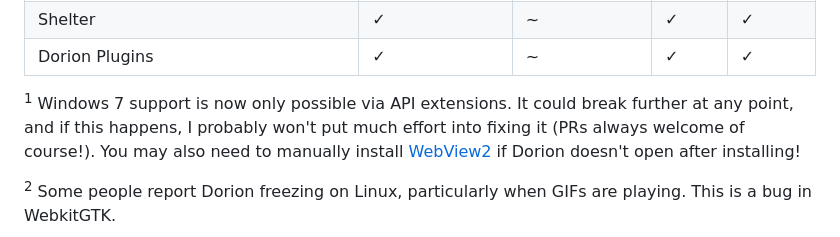
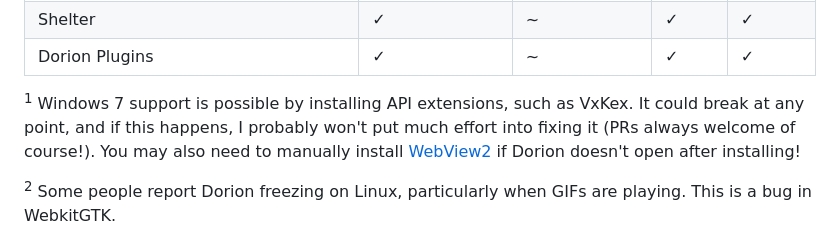
Before and after one commit to SpikeHD/Dorion, a Markdown page: README.md, the part around the change. Drawn GitHub-style.

Commit message:
fix: readme update

```diff
--- a/README.md
+++ b/README.md
@@ -221,7 +221,7 @@ Dorion supports all themes, BetterDiscord and others, with a [couple caveats](#k
 
 </div>
 
-<sup>1</sup> Windows 7 support is now only possible via API extensions. It could break further at any point, and if this happens, I probably won't put much effort into fixing it (PRs always welcome of course!). You may also need to manually install [WebView2](https://developer.microsoft.com/en-us/microsoft-edge/webview2/) if Dorion doesn't open after installing!
+<sup>1</sup> Windows 7 support is possible by installing API extensions, such as VxKex. It could break at any point, and if this happens, I probably won't put much effort into fixing it (PRs always welcome of course!). You may also need to manually install [WebView2](https://developer.microsoft.com/en-us/microsoft-edge/webview2/) if Dorion doesn't open after installing!
 
 <sup>2</sup> Some people report Dorion freezing on Linux, particularly when GIFs are playing. This is a bug in WebkitGTK.
 
```
